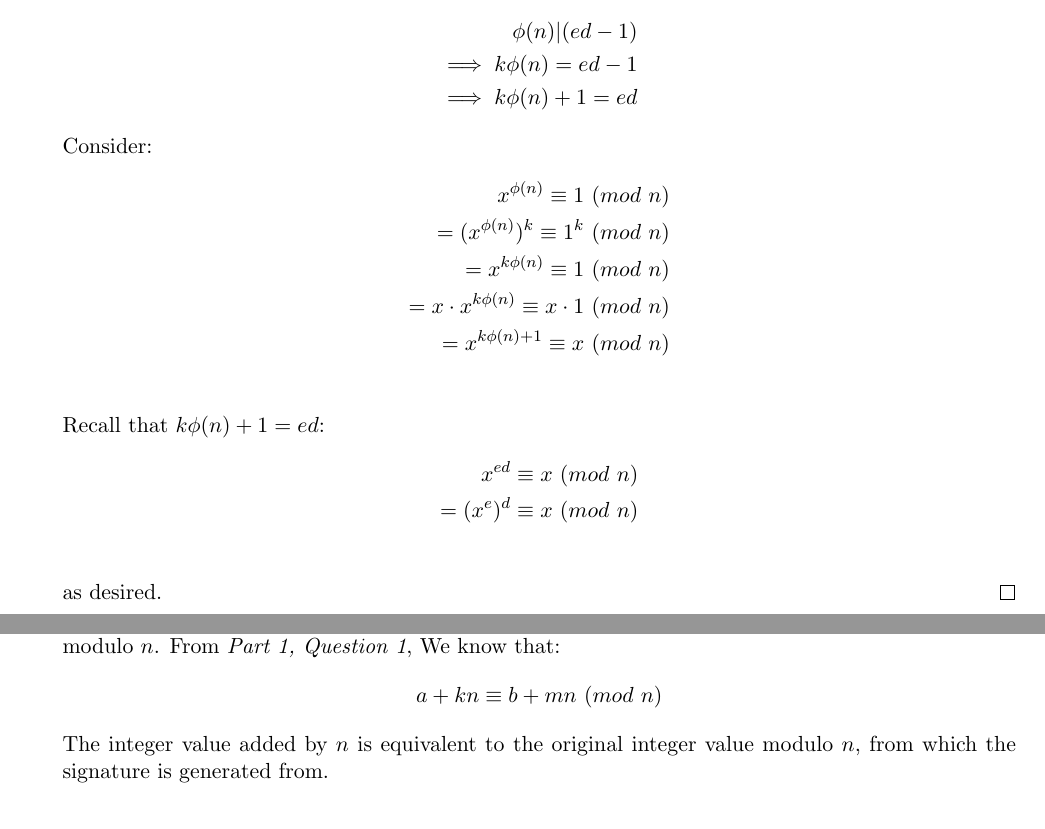
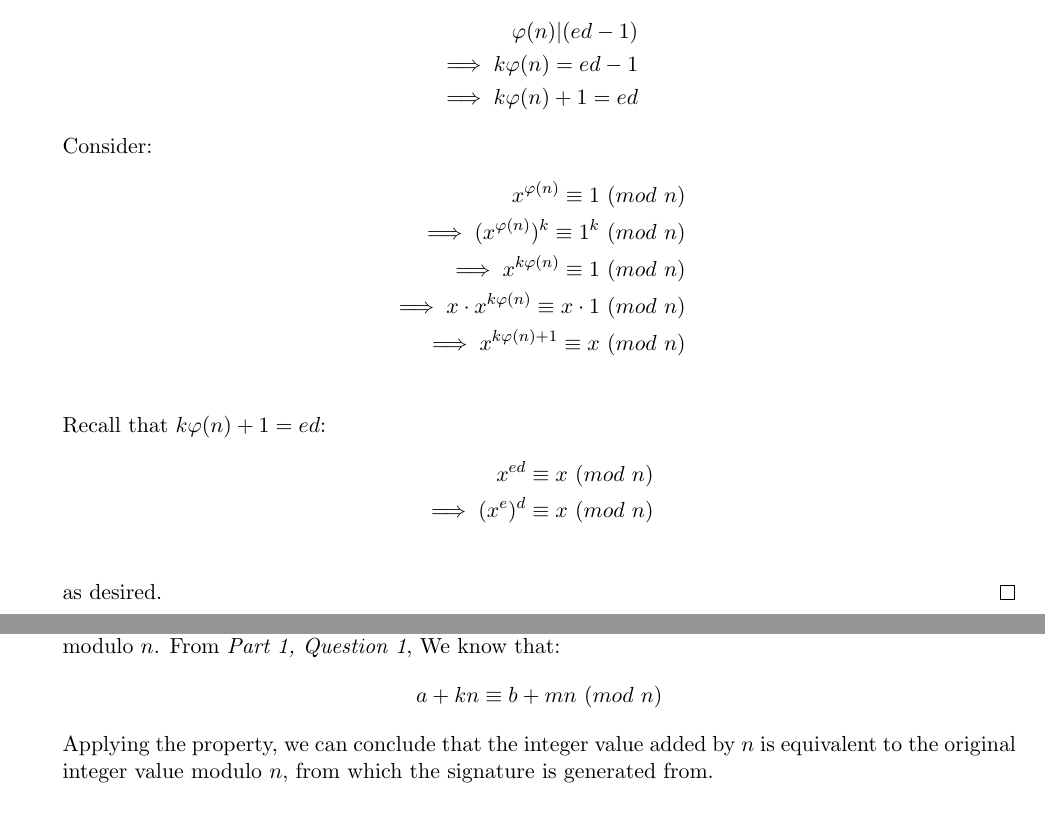
Before and after one commit to idzudinsaffuan/csc110, a LaTeX problem sheet (assignments/a3/a3.tex): two parts of pages 3 and 5 of 5, joined at a grey line, cut so that both start at the same text. Compiled offline with pdfLaTeX.

Commit message:
Updates to a3.tex

```diff
--- a/assignments/a3/a3.tex
+++ b/assignments/a3/a3.tex
@@ -81,22 +81,22 @@ x^{\phi(n)} \equiv 1 \ (mod \ n)
 \end{align*}
 Since $ed \equiv 1 \ \big(mod \ \phi(n)\big)$, by definition:
 \begin{align*}
-\phi(n)|(ed-1) \\
-\implies k\phi(n) = ed - 1 \\
-\implies k\phi(n) +1 = ed
+\varphi(n)|(ed-1) \\
+\implies k\varphi(n) = ed - 1 \\
+\implies k\varphi(n) +1 = ed
 \end{align*}
 Consider:
 \begin{align*}
-x^{\phi(n)} \equiv 1 \ (mod \ n) \\
-=(x^{\phi(n)})^k \equiv 1^k \ (mod \ n) \\
-=x^{k\phi(n)} \equiv 1 \ (mod \ n) \\
-=x \cdot x^{k\phi(n)} \equiv x \cdot 1 \ (mod \ n) \\
-=x^{k\phi(n)+1} \equiv x\ (mod \ n) \\
+x^{\varphi(n)} \equiv 1 \ (mod \ n) \\
+\implies(x^{\varphi(n)})^k \equiv 1^k \ (mod \ n) \\
+\implies x^{k\varphi(n)} \equiv 1 \ (mod \ n) \\
+\implies x \cdot x^{k\varphi(n)} \equiv x \cdot 1 \ (mod \ n) \\
+\implies x^{k\varphi(n)+1} \equiv x\ (mod \ n) \\
 \end{align*}
-Recall that $k\phi(n) +1 = ed$:
+Recall that $k\varphi(n) +1 = ed$:
 \begin{align*}
 x^{ed} \equiv x\ (mod \ n) \\
-= (x^{e})^d \equiv x\ (mod \ n) \\
+\implies (x^{e})^d \equiv x\ (mod \ n) \\
 \end{align*}
 as desired.
 \end{proof}
@@ -169,6 +169,6 @@ where $a$ is the message digest modulo $n$, and a is calculated from the return
 \begin{align*}
 a + kn \equiv b + mn \ (mod\ n)
 \end{align*}
-The integer value added by $n$ is equivalent to the original integer value modulo $n$, from which the signature is generated from.
+Applying the property, we can conclude that the integer value added by $n$ is equivalent to the original integer value modulo $n$, from which the signature is generated from.
 \end{enumerate}
 \end{document}
```
